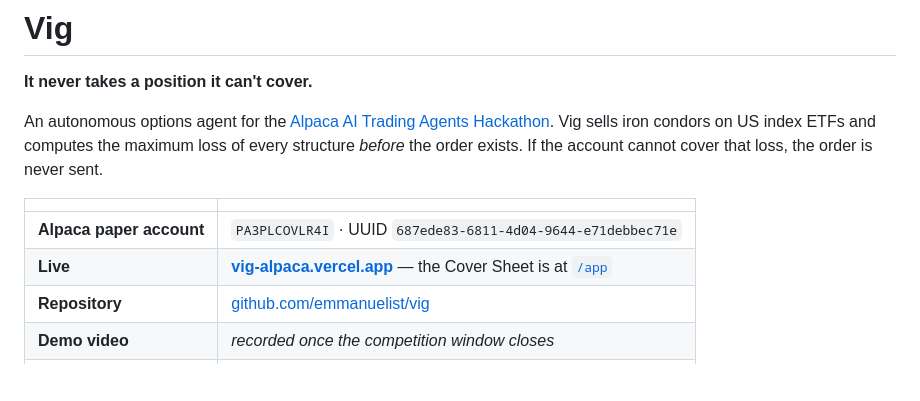
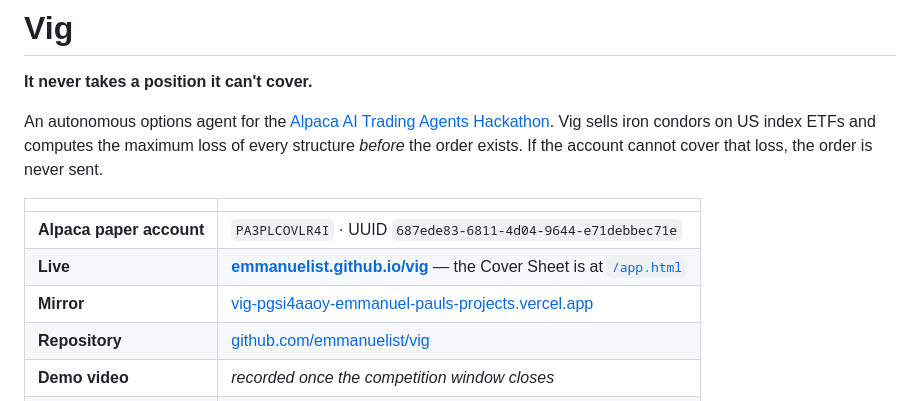
Before and after one commit to emmanuelist/vig, a Markdown page: README.md, the part around the change. Drawn GitHub-style; blank space fills up the shorter version.

Commit message:
README: publish on two independent hosts
GitHub Pages is primary and Vercel is a mirror. Two hosts on different
infrastructure means a judge who cannot reach one still reaches the other, and
neither depends on an alias layer that can point at nothing.

Both were confirmed serving the full page from a third-party server rather than
from this machine, because a local resolver's failure to reach a newly created
hostname says nothing about whether the site is public.

```diff
--- a/README.md
+++ b/README.md
@@ -10,7 +10,8 @@ order is never sent.
 | | |
 |---|---|
 | **Alpaca paper account** | `PA3PLCOVLR4I` · UUID `687ede83-6811-4d04-9644-e71debbec71e` |
-| **Live** | **[vig-alpaca.vercel.app](https://vig-alpaca.vercel.app)** — the Cover Sheet is at [`/app`](https://vig-alpaca.vercel.app/app) |
+| **Live** | **[emmanuelist.github.io/vig](https://emmanuelist.github.io/vig/)** — the Cover Sheet is at [`/app.html`](https://emmanuelist.github.io/vig/app.html) |
+| **Mirror** | [vig-pgsi4aaoy-emmanuel-pauls-projects.vercel.app](https://vig-pgsi4aaoy-emmanuel-pauls-projects.vercel.app) |
 | **Repository** | [github.com/emmanuelist/vig](https://github.com/emmanuelist/vig) |
 | **Demo video** | _recorded once the competition window closes_ |
 | **Alpaca CLI** | `0.0.14` (alpha preview) |
```
